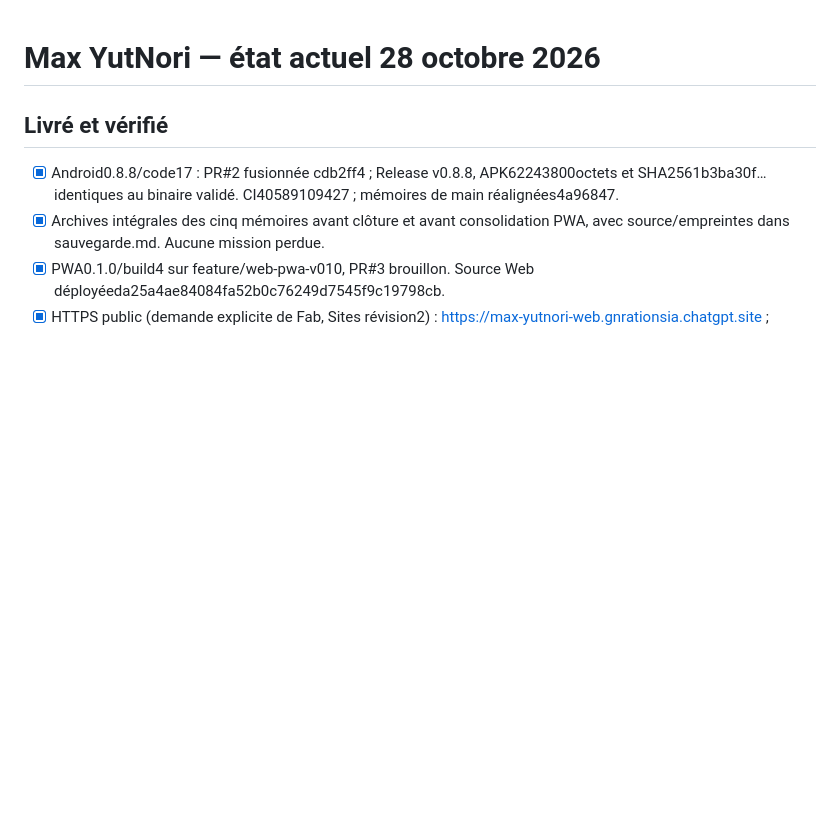
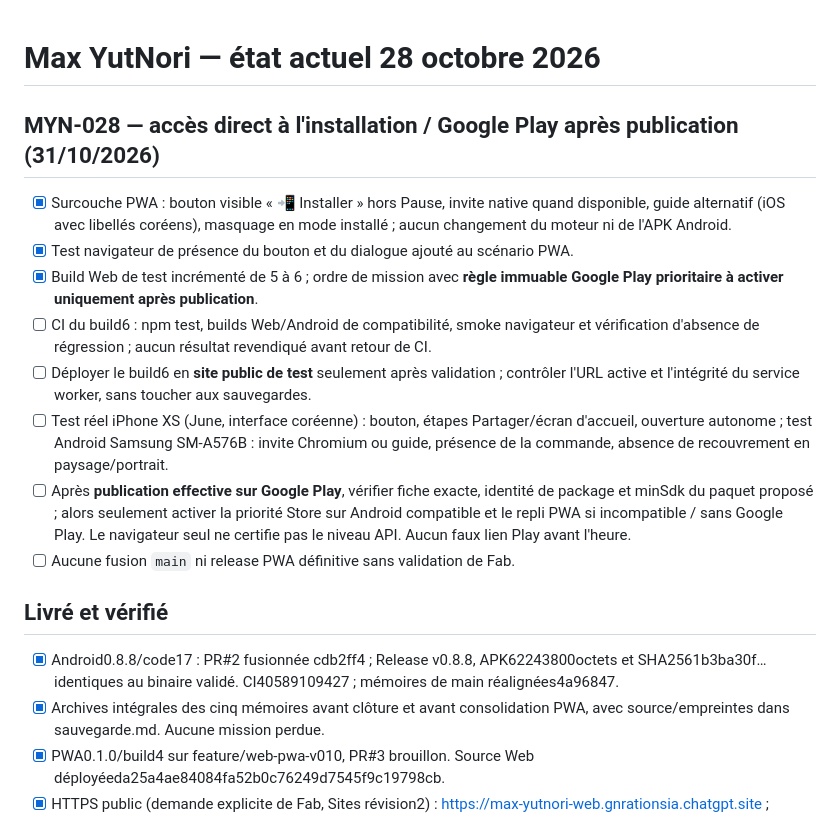
Before and after one commit to greenpower2669/Max-YutNori, a Markdown page: todo.md, the part around the change. Rendered like a GitHub page; blank space fills up the shorter version.

Commit message:
docs(todo): track PWA install test build and deferred Google Play routing

```diff
--- a/todo.md
+++ b/todo.md
@@ -1,4 +1,14 @@
 # Max YutNori — état actuel 28 octobre 2026
+
+## MYN-028 — accès direct à l'installation / Google Play après publication (31/10/2026)
+- [x] Surcouche PWA : bouton visible « 📲 Installer » hors Pause, invite native quand disponible, guide alternatif (iOS avec libellés coréens), masquage en mode installé ; aucun changement du moteur ni de l'APK Android.
+- [x] Test navigateur de présence du bouton et du dialogue ajouté au scénario PWA.
+- [x] Build Web de test incrémenté de 5 à 6 ; ordre de mission avec **règle immuable Google Play prioritaire à activer uniquement après publication**.
+- [ ] CI du build6 : npm test, builds Web/Android de compatibilité, smoke navigateur et vérification d'absence de régression ; aucun résultat revendiqué avant retour de CI.
+- [ ] Déployer le build6 en **site public de test** seulement après validation ; contrôler l'URL active et l'intégrité du service worker, sans toucher aux sauvegardes.
+- [ ] Test réel iPhone XS (June, interface coréenne) : bouton, étapes Partager/écran d'accueil, ouverture autonome ; test Android Samsung SM-A576B : invite Chromium ou guide, présence de la commande, absence de recouvrement en paysage/portrait.
+- [ ] Après **publication effective sur Google Play**, vérifier fiche exacte, identité de package et minSdk du paquet proposé ; alors seulement activer la priorité Store sur Android compatible et le repli PWA si incompatible / sans Google Play. Le navigateur seul ne certifie pas le niveau API. Aucun faux lien Play avant l'heure.
+- [ ] Aucune fusion `main` ni release PWA définitive sans validation de Fab.
 
 ## Livré et vérifié
 - [x] Android0.8.8/code17 : PR#2 fusionnée cdb2ff4 ; Release v0.8.8, APK62243800octets et SHA2561b3ba30f… identiques au binaire validé. CI40589109427 ; mémoires de main réalignées4a96847.
```
